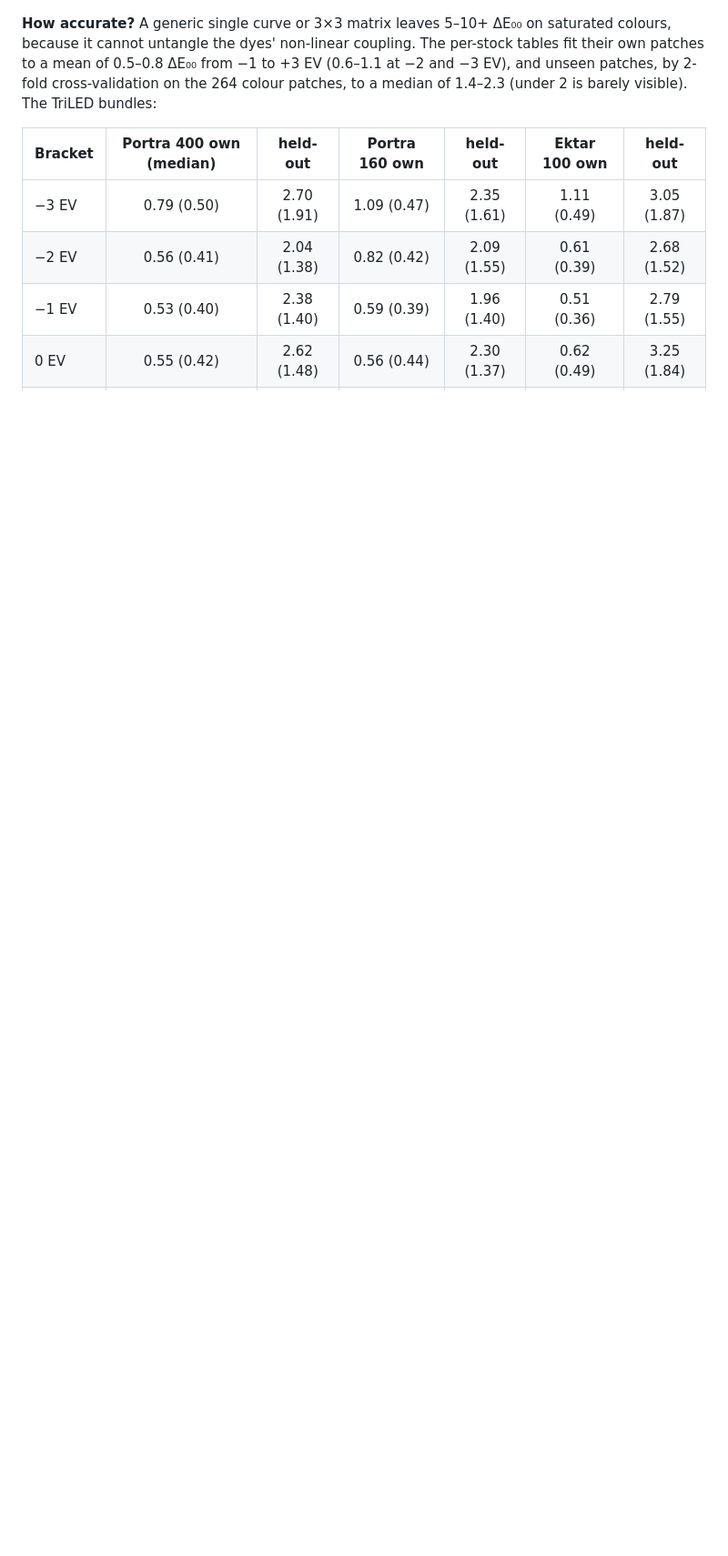
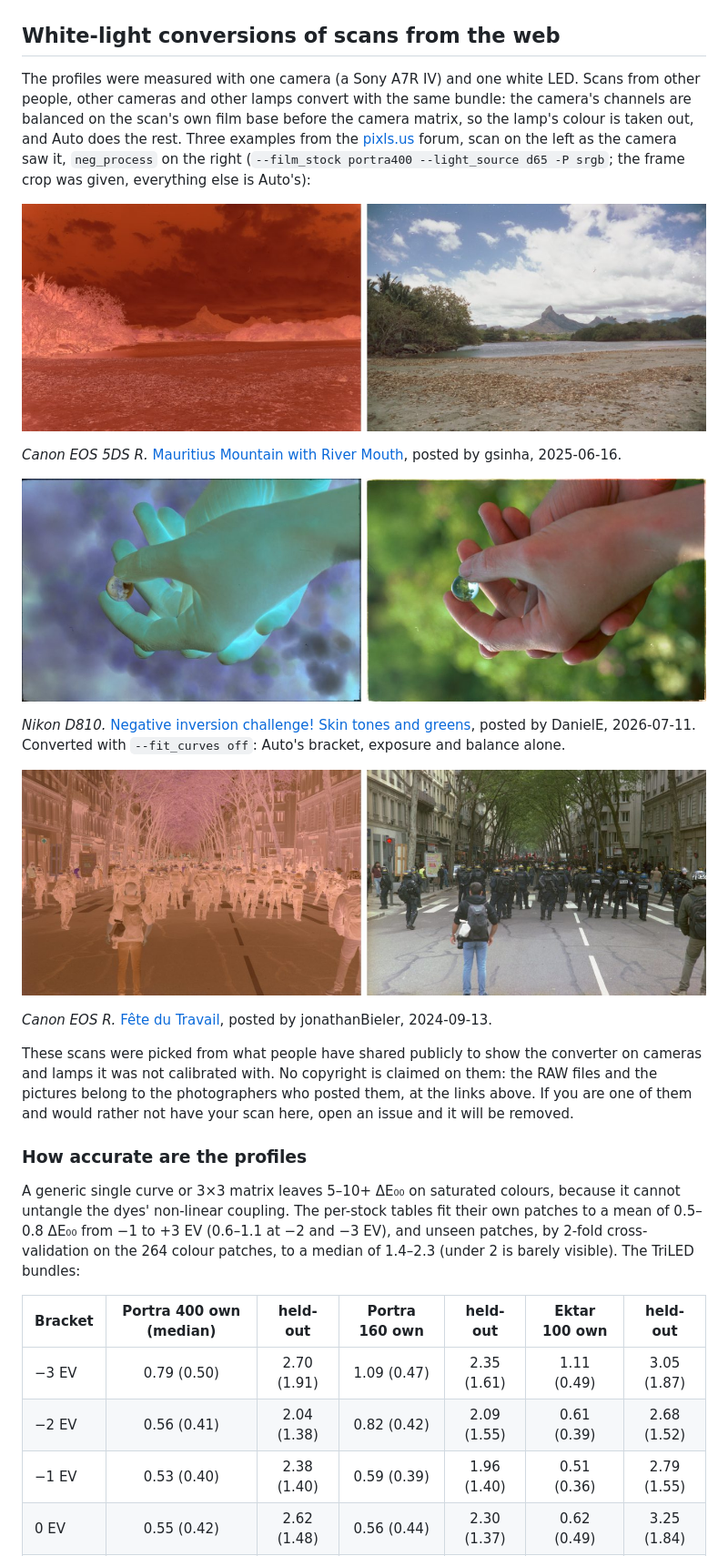
Before and after one commit to arufahc/negicc, a Markdown page: README.md, the part around one of its changes. Shown at 91% size. GitHub-like rendering; pictures changed too: samples/web_72a0a8b2e5.jpg; blank space fills up the shorter version.

```diff
--- a/README.md
+++ b/README.md
@@ -139,7 +112,37 @@ fitted:
 
 ![Gamut Volume](samples/gamut_volume.png)
 
-**How accurate?** A generic single curve or 3×3 matrix leaves 5–10+ ΔE₀₀ on saturated colours, because it cannot
+## White-light conversions of scans from the web
+
+The profiles were measured with one camera (a Sony A7R IV) and one white LED. Scans from other people, other cameras
+and other lamps convert with the same bundle: the camera's channels are balanced on the scan's own film base before
+the camera matrix, so the lamp's colour is taken out, and Auto does the rest. Three examples from the
+[pixls.us](https://discuss.pixls.us) forum, scan on the left as the camera saw it, `neg_process` on the right
+(`--film_stock portra400 --light_source d65 -P srgb`; the frame crop was given, everything else is Auto's):
+
+![Mauritius mountain with river mouth](samples/web_5e74adc30c.jpg)
+
+*Canon EOS 5DS R.* [Mauritius Mountain with River Mouth](https://discuss.pixls.us/t/50730/1), posted by gsinha,
+2025-06-16.
+
+![Hands holding a marble](samples/web_72a0a8b2e5.jpg)
+
+*Nikon D810.* [Negative inversion challenge! Skin tones and greens](https://discuss.pixls.us/t/59155/1), posted by
+DanielE, 2026-07-11. Converted with `--fit_curves off`: Auto's bracket, exposure and balance alone.
+
+![Fête du Travail](samples/web_d216d498d5.jpg)
+
+*Canon EOS R.* [Fête du Travail](https://discuss.pixls.us/t/45538/1), posted by jonathanBieler, 2024-09-13.
+
+These scans were picked from what people have shared publicly to show the converter on cameras and lamps it was not
+calibrated with. No copyright is claimed on them: the RAW files and the pictures belong to the photographers who
+posted them, at the links above. If you are one of them and would rather not have your scan here, open an issue and
+it will be removed.
+
+### How accurate are the profiles
+
+
+A generic single curve or 3×3 matrix leaves 5–10+ ΔE₀₀ on saturated colours, because it cannot
 untangle the dyes' non-linear coupling. The per-stock tables fit their own patches to a mean of 0.5–0.8 ΔE₀₀ from
 −1 to +3 EV (0.6–1.1 at −2 and −3 EV), and unseen patches, by 2-fold cross-validation on the 264 colour patches, to a
 median of 1.4–2.3 (under 2 is barely visible). The TriLED bundles:
```
Also changed, not shown: other parts of README.md (+30 -44 lines).
